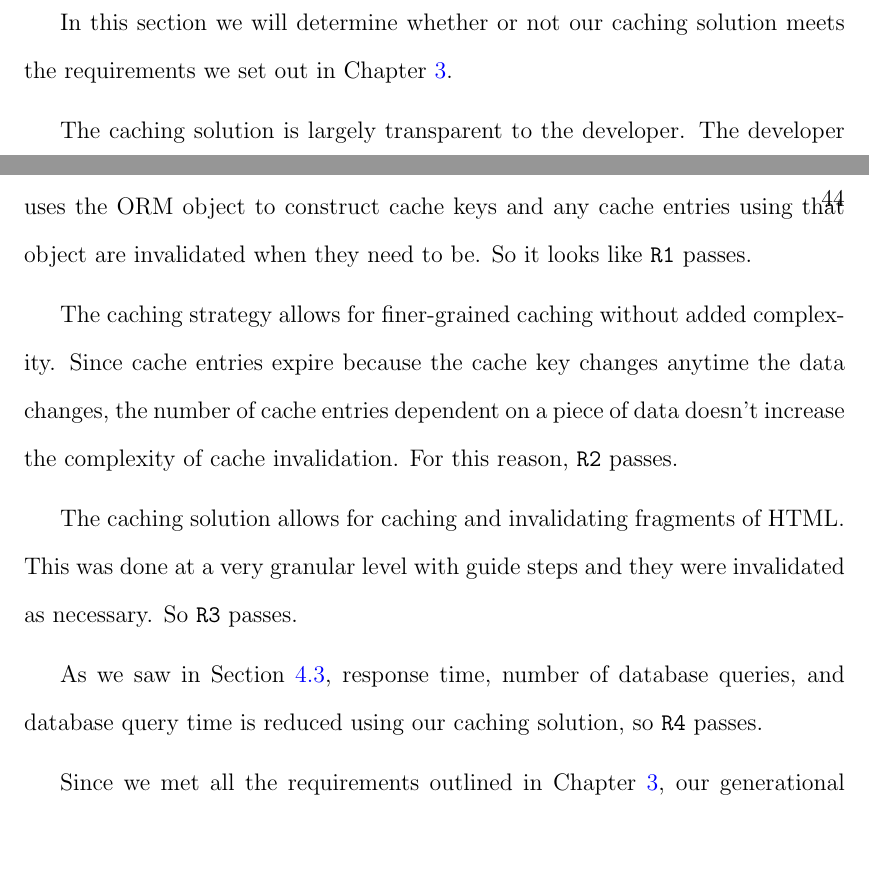
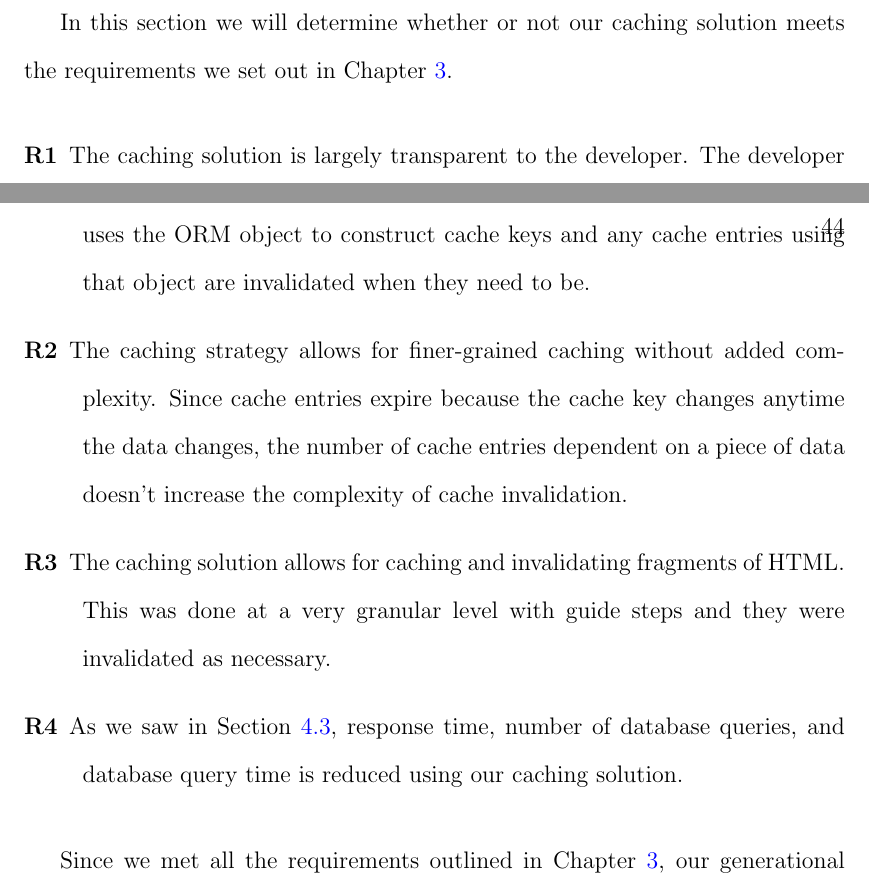
Before and after one commit to marczych/generational-caching-thesis, a LaTeX thesis (thesis.tex): two parts of pages 52 and 53 of 57, joined at a grey line, cut so that both start at the same text, the shorter picture padded with empty space. Compiled offline with pdfLaTeX.

Commit message:
Make requirements analysis an itemized list
Also remove requirements TODO because "database load" is clarified later
in the requirements analysis section.

```diff
--- a/thesis.tex
+++ b/thesis.tex
@@ -1050,19 +1050,16 @@ This doesn't occur in the generational caching implementation because cache entr
 \subsection{Requirements}
 In this section we will determine whether or not our caching solution meets the requirements we set out in Chapter~\ref{designAndImplementation}.
 
-The caching solution is largely transparent to the developer.
-The developer uses the ORM object to construct cache keys and any cache entries using that object are invalidated when they need to be.
-So it looks like {\tt R1} passes.
+\begin{description}
+   \item[R1] The caching solution is largely transparent to the developer.
+             The developer uses the ORM object to construct cache keys and any cache entries using that object are invalidated when they need to be.
+   \item[R2] The caching strategy allows for finer-grained caching without added complexity.
+             Since cache entries expire because the cache key changes anytime the data changes, the number of cache entries dependent on a piece of data doesn't increase the complexity of cache invalidation.
 
-The caching strategy allows for finer-grained caching without added complexity.
-Since cache entries expire because the cache key changes anytime the data changes, the number of cache entries dependent on a piece of data doesn't increase the complexity of cache invalidation.
-For this reason, {\tt R2} passes.
-
-The caching solution allows for caching and invalidating fragments of HTML.
-This was done at a very granular level with guide steps and they were invalidated as necessary.
-So {\tt R3} passes.
-
-As we saw in Section~\ref{results}, response time, number of database queries, and database query time is reduced using our caching solution, so {\tt R4} passes.
+   \item[R3] The caching solution allows for caching and invalidating fragments of HTML\@.
+             This was done at a very granular level with guide steps and they were invalidated as necessary.
+   \item[R4] As we saw in Section~\ref{results}, response time, number of database queries, and database query time is reduced using our caching solution.
+\end{description}
 
 Since we met all the requirements outlined in Chapter~\ref{designAndImplementation}, our generational caching implementation is a success.
 
```
Also changed, not shown: thesis.tex (2 more changed lines).
